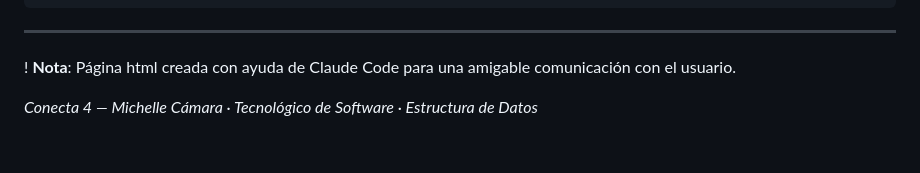
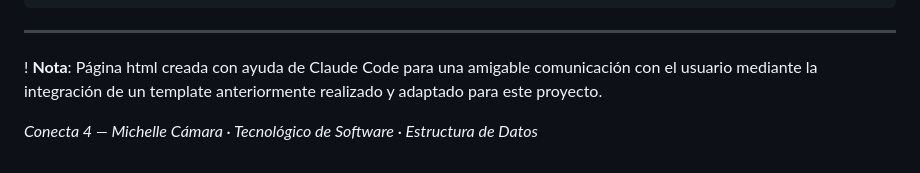
Before and after one commit to bylev/Conecta4_MinMax_AlphaBeta, a Markdown page: README.md, the part around the change. Drawn GitHub-style.

Commit message:
Docs: Cambio en readme

```diff
--- a/README.md
+++ b/README.md
@@ -99,6 +99,6 @@ docs/            # Versión estática (GitHub Pages)
 
 ---
 
-! **Nota**: Página html creada con ayuda de Claude Code para una amigable comunicación con el usuario.
+! **Nota**: Página html creada con ayuda de Claude Code para una amigable comunicación con el usuario mediante la integración de un template anteriormente realizado y adaptado para este proyecto.
 
 *Conecta 4 — Michelle Cámara · Tecnológico de Software · Estructura de Datos*
```
